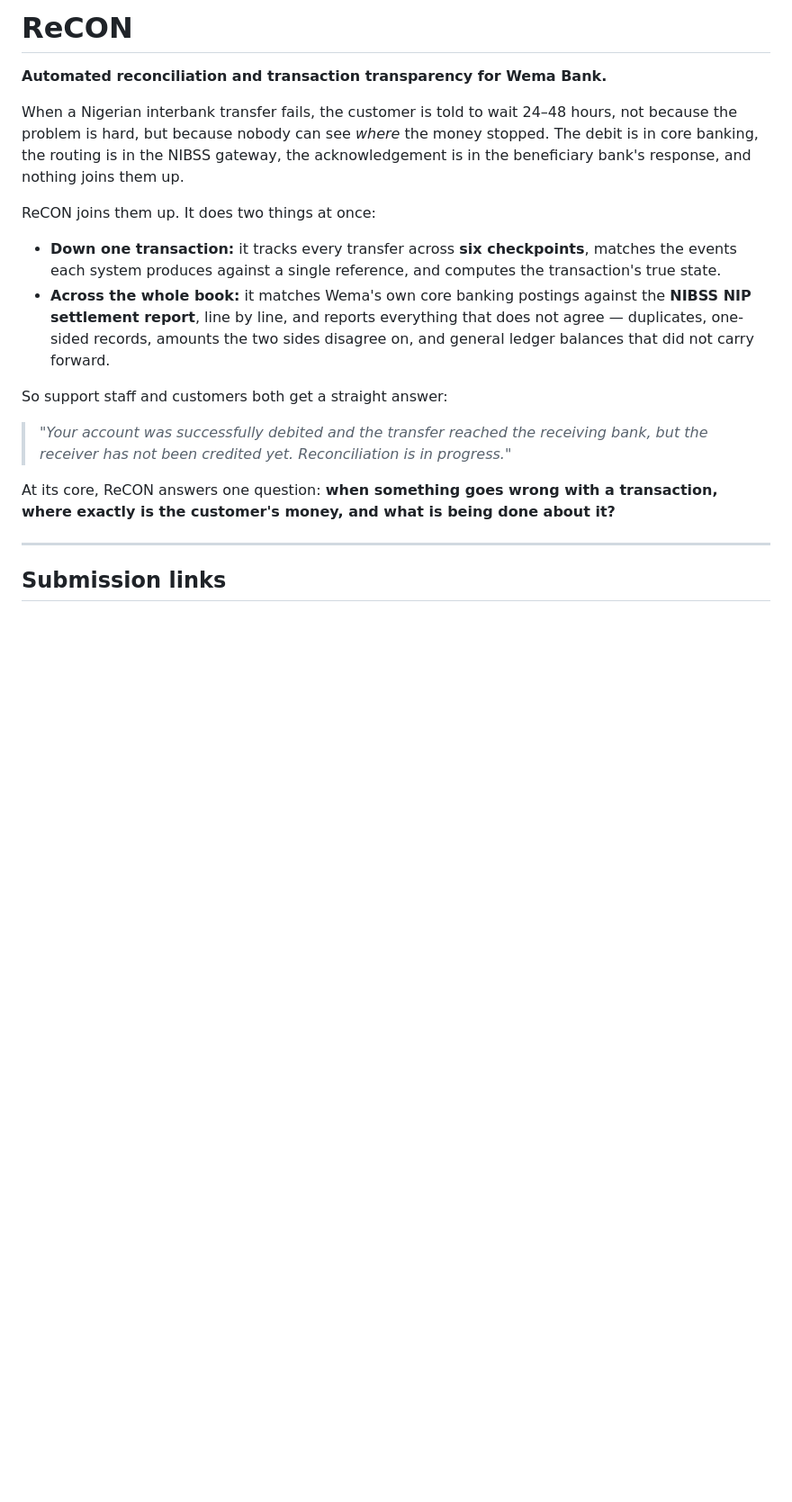
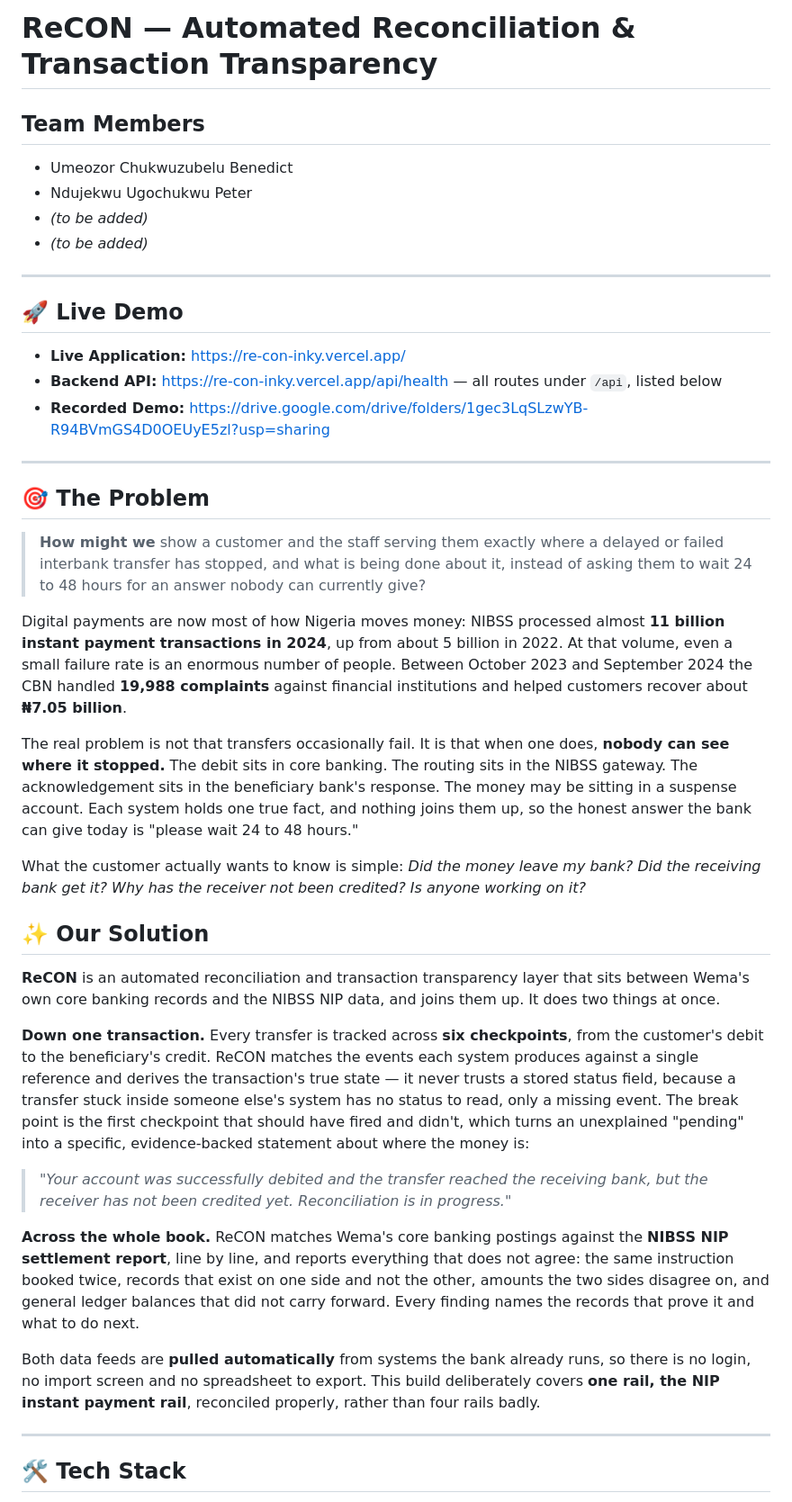
Before and after one commit to ndujesco/reCON, a Markdown page: README.md, the part around one of its changes. Shown at 90% size. Drawn GitHub-style; blank space fills up the shorter version.

Commit message:
docs: restructure README to the Hackathon Classroom template
The Classroom repo ships a required README template and the brief makes it a
condition of eligibility. Reorders the top of the file to hit those headings in
their order — Team Members, Live Demo, The Problem, Our Solution, Tech Stack,
How to Set Up and Run Locally — and files the existing depth underneath as
"Technical detail" rather than dropping it.

Adds the How Might We framing the template asks for, grounds the problem in the
NIBSS and CBN figures from our research, and fills in the live demo links.

Co-Authored-By: Claude Opus 5 <noreply@anthropic.com>

```diff
--- a/README.md
+++ b/README.md
@@ -1,29 +1,67 @@
-# ReCON
+# ReCON — Automated Reconciliation & Transaction Transparency
 
-**Automated reconciliation and transaction transparency for Wema Bank.**
+## Team Members
+- Umeozor Chukwuzubelu Benedict
+- Ndujekwu Ugochukwu Peter
+- *(to be added)*
+- *(to be added)*
 
-When a Nigerian interbank transfer fails, the customer is told to wait 24–48 hours, not because the
-problem is hard, but because nobody can see *where* the money stopped. The debit is in core banking,
-the routing is in the NIBSS gateway, the acknowledgement is in the beneficiary bank's response, and
-nothing joins them up.
+---
 
-ReCON joins them up. It does two things at once:
+## 🚀 Live Demo
 
-- **Down one transaction:** it tracks every transfer across **six checkpoints**, matches the events each
-  system produces against a single reference, and computes the transaction's true state.
-- **Across the whole book:** it matches Wema's own core banking postings against the **NIBSS NIP
-  settlement report**, line by line, and reports everything that does not agree — duplicates, one-sided
-  records, amounts the two sides disagree on, and general ledger balances that did not carry forward.
+*   **Live Application:** <https://re-con-inky.vercel.app/>
+*   **Backend API:** <https://re-con-inky.vercel.app/api/health> — all routes under `/api`, listed below
+*   **Recorded Demo:** <https://drive.google.com/drive/folders/1gec3LqSLzwYB-R94BVmGS4D0OEUyE5zl?usp=sharing>
 
-So support staff and customers both get a straight answer:
+---
+
+## 🎯 The Problem
+
+> **How might we** show a customer and the staff serving them exactly where a delayed or failed
+> interbank transfer has stopped, and what is being done about it, instead of asking them to wait
+> 24 to 48 hours for an answer nobody can currently give?
+
+Digital payments are now most of how Nigeria moves money: NIBSS processed almost **11 billion instant
+payment transactions in 2024**, up from about 5 billion in 2022. At that volume, even a small failure
+rate is an enormous number of people. Between October 2023 and September 2024 the CBN handled
+**19,988 complaints** against financial institutions and helped customers recover about **₦7.05 billion**.
+
+The real problem is not that transfers occasionally fail. It is that when one does, **nobody can see
+where it stopped.** The debit sits in core banking. The routing sits in the NIBSS gateway. The
+acknowledgement sits in the beneficiary bank's response. The money may be sitting in a suspense
+account. Each system holds one true fact, and nothing joins them up, so the honest answer the bank can
+give today is "please wait 24 to 48 hours."
+
+What the customer actually wants to know is simple: *Did the money leave my bank? Did the receiving
+bank get it? Why has the receiver not been credited? Is anyone working on it?*
+
+## ✨ Our Solution
+
+**ReCON** is an automated reconciliation and transaction transparency layer that sits between Wema's
+own core banking records and the NIBSS NIP data, and joins them up. It does two things at once.
+
+**Down one transaction.** Every transfer is tracked across **six checkpoints**, from the customer's
+debit to the beneficiary's credit. ReCON matches the events each system produces against a single
+reference and derives the transaction's true state — it never trusts a stored status field, because a
+transfer stuck inside someone else's system has no status to read, only a missing event. The break
+point is the first checkpoint that should have fired and didn't, which turns an unexplained "pending"
+into a specific, evidence-backed statement about where the money is:
 
 > *"Your account was successfully debited and the transfer reached the receiving bank, but the
 > receiver has not been credited yet. Reconciliation is in progress."*
 
-At its core, ReCON answers one question: **when something goes wrong with a transaction, where
-exactly is the customer's money, and what is being done about it?**
+**Across the whole book.** ReCON matches Wema's core banking postings against the **NIBSS NIP
+settlement report**, line by line, and reports everything that does not agree: the same instruction
+booked twice, records that exist on one side and not the other, amounts the two sides disagree on, and
+general ledger balances that did not carry forward. Every finding names the records that prove it and
+what to do next.
+
+Both data feeds are **pulled automatically** from systems the bank already runs, so there is no login,
+no import screen and no spreadsheet to export. This build deliberately covers **one rail, the NIP
+instant payment rail**, reconciled properly, rather than four rails badly.
 
 ---
 
-## Submission links
+## 🛠️ Tech Stack
 
```
Also changed, not shown: other parts of README.md (+36 -27 lines).
